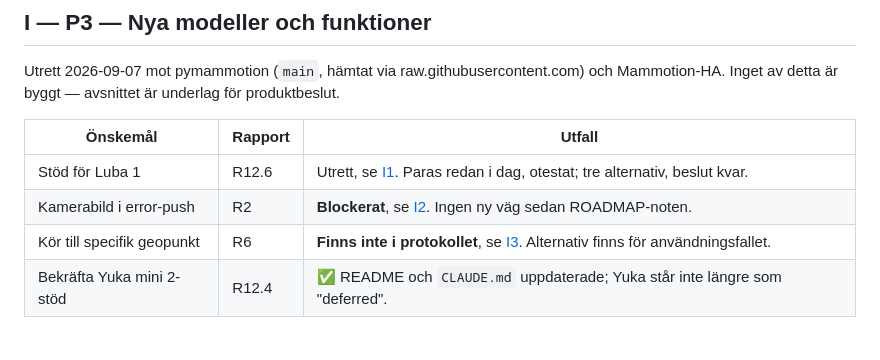
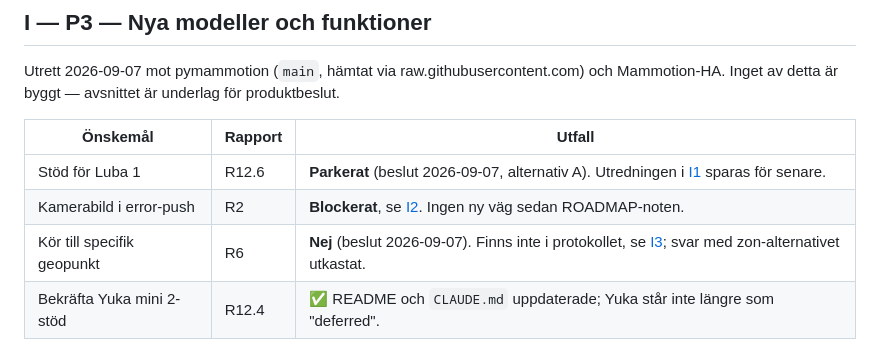
Before and after one commit to mathiastornblom/net.tornbloms.mammotion, a Markdown page: docs/USER_REPORTS_PLAN.md, the part around one of its changes. Drawn GitHub-style.

```diff
--- a/docs/USER_REPORTS_PLAN.md
+++ b/docs/USER_REPORTS_PLAN.md
@@ -698,9 +698,9 @@ Mammotion-HA. Inget av detta är byggt — avsnittet är underlag för produktbe
 
 | Önskemål | Rapport | Utfall |
 |---|---|---|
-| Stöd för Luba 1 | R12.6 | Utrett, se [I1](#i1--luba-1-r126). Paras redan i dag, otestat; tre alternativ, beslut kvar. |
+| Stöd för Luba 1 | R12.6 | **Parkerat** (beslut 2026-09-07, alternativ A). Utredningen i [I1](#i1--luba-1-r126) sparas för senare. |
 | Kamerabild i error-push | R2 | **Blockerat**, se [I2](#i2--kamerabild-i-error-push-r2). Ingen ny väg sedan ROADMAP-noten. |
-| Kör till specifik geopunkt | R6 | **Finns inte i protokollet**, se [I3](#i3--geopunkt-r6). Alternativ finns för användningsfallet. |
+| Kör till specifik geopunkt | R6 | **Nej** (beslut 2026-09-07). Finns inte i protokollet, se [I3](#i3--geopunkt-r6); svar med zon-alternativet utkastat. |
 | Bekräfta Yuka mini 2-stöd | R12.4 | ✅ README och `CLAUDE.md` uppdaterade; Yuka står inte längre som "deferred". |
 
 ### I1 — Luba 1 (R12.6)
```
Also changed, not shown: other parts of docs/USER_REPORTS_PLAN.md (+14 -9 lines), CLAUDE.md (+2 -2 lines).
